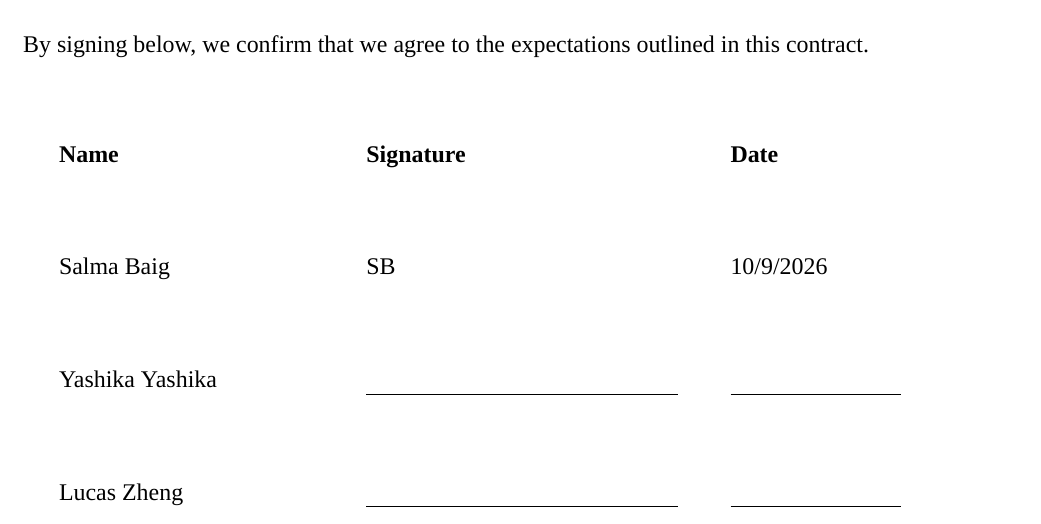
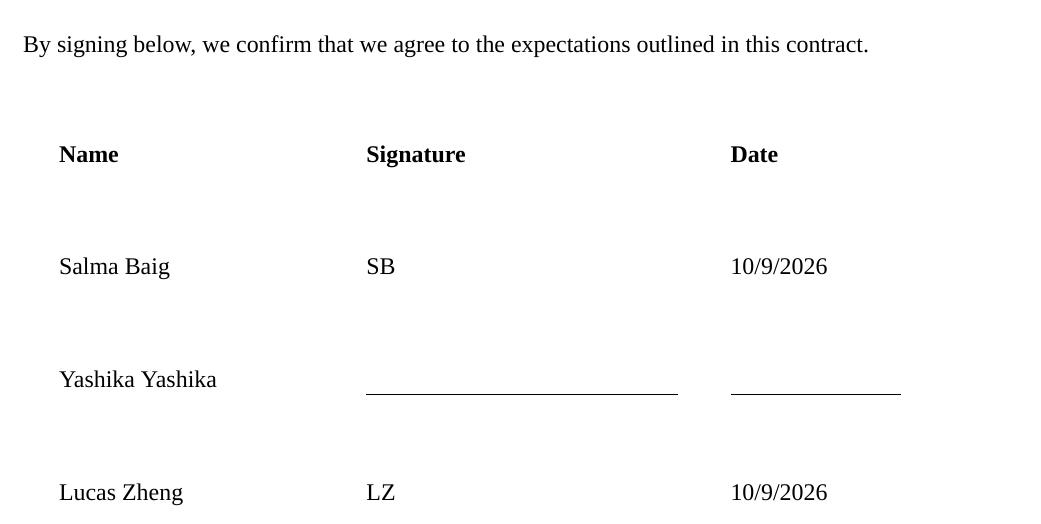
Before and after one commit to hydrowoxy/4AL3, a LaTeX document (team-contract/main.tex): part of page 5 of 5, cut so that both start at the same text. Compiled offline with XeLaTeX; a missing font is replaced by an installed copy or a similar font.

Commit message:
signed team contract

```diff
--- a/team-contract/main.tex
+++ b/team-contract/main.tex
@@ -128,7 +128,7 @@ By signing below, we confirm that we agree to the expectations outlined in this
   \textbf{Name} & \textbf{Signature} & \textbf{Date} \\
   Salma Baig      & SB & 10/9/2026 \\
   Yashika Yashika & \rule[-0.3em]{5.5cm}{0.4pt} & \rule[-0.3em]{3cm}{0.4pt} \\
-  Lucas Zheng     & \rule[-0.3em]{5.5cm}{0.4pt} & \rule[-0.3em]{3cm}{0.4pt} \\
+  Lucas Zheng     & LZ & 10/9/2026 \\
 \end{tabular}
 
 \end{document}
```
Also changed, not shown: team-contract/main.pdf.
